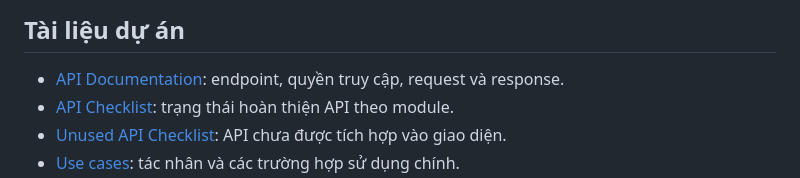
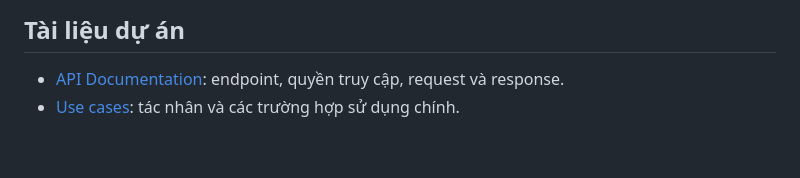
Before and after one commit to ngbio/language-center-management-system, a Markdown page: README.md, the part around one of its changes. Rendered like a GitHub page; blank space fills up the shorter version.

```diff
--- a/README.md
+++ b/README.md
@@ -274,6 +274,4 @@ Nếu database đã tồn tại từ phiên bản trước, chạy một lần
 ## Tài liệu dự án
 
 - [API Documentation](docs/API_DOCUMENTATION.md): endpoint, quyền truy cập, request và response.
-- [API Checklist](docs/API_CHECKLIST.md): trạng thái hoàn thiện API theo module.
-- [Unused API Checklist](docs/UNUSED_API_CHECKLIST.md): API chưa được tích hợp vào giao diện.
 - [Use cases](docs/use-case.md): tác nhân và các trường hợp sử dụng chính.
```
Also changed, not shown: other parts of README.md (+1 -0 lines).
